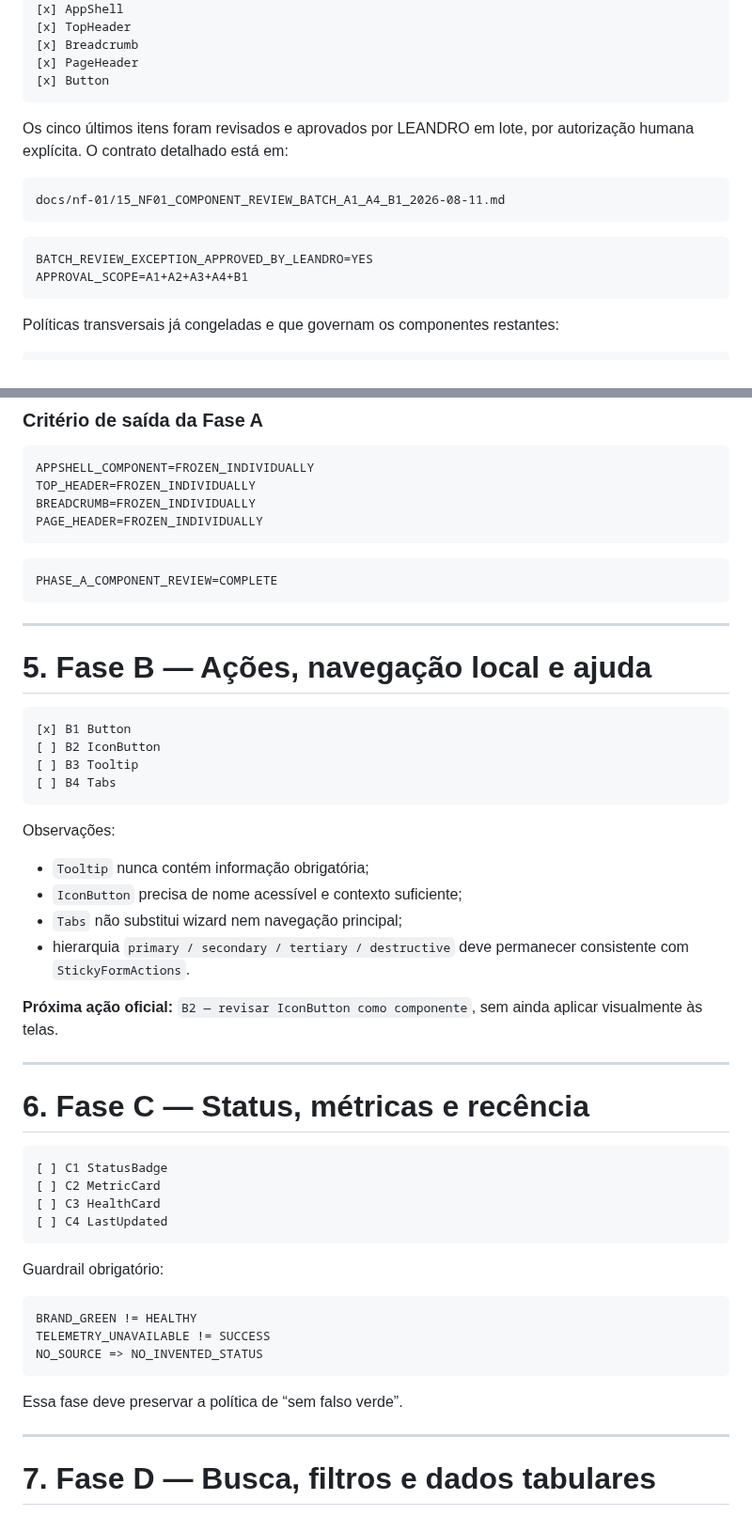
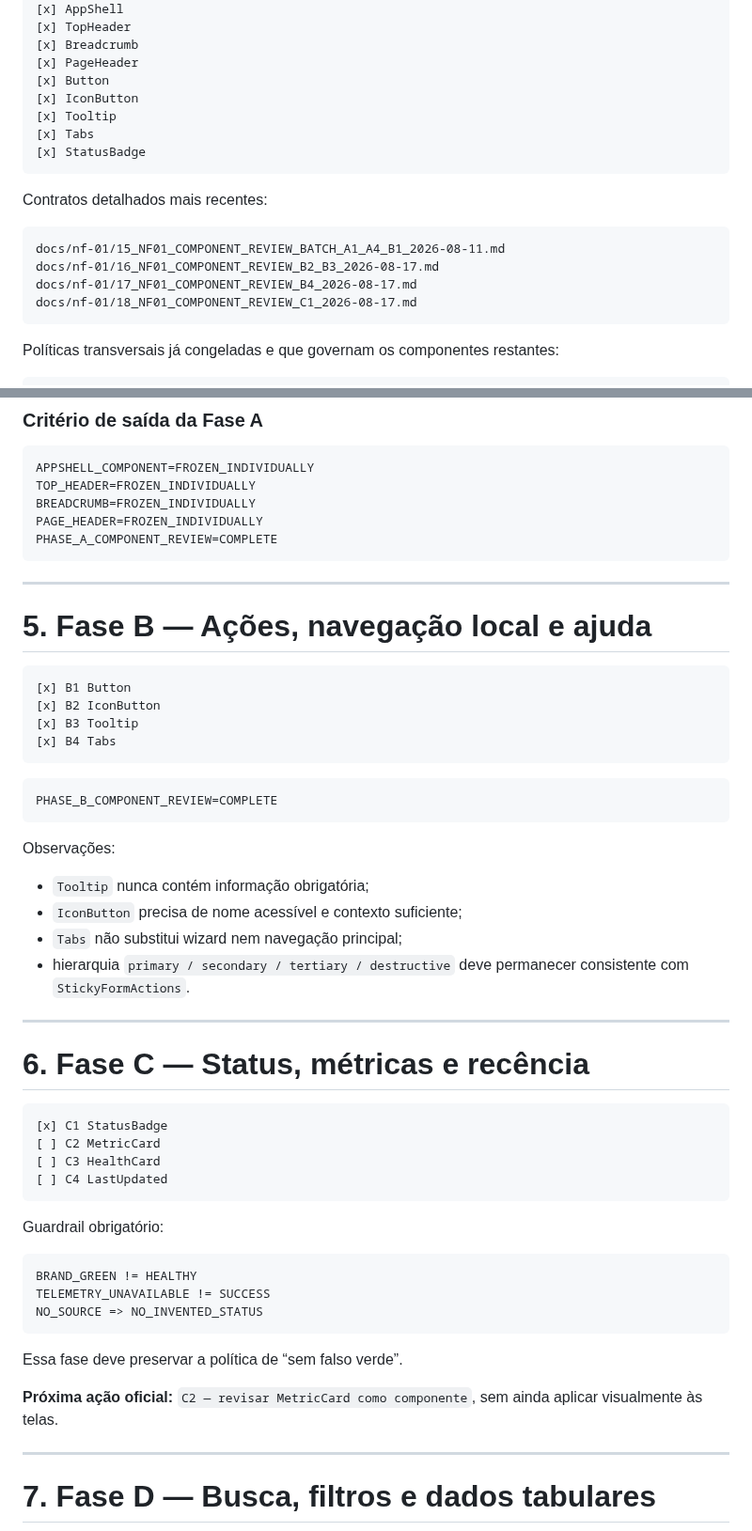
Before and after one commit to leon337/reconhecimento_facial, a Markdown page: docs/nf-01/13_NF01_REMAINING_WORK_ROADMAP.md, 2 parts joined by grey strips. Shown at 94% size. Drawn GitHub-style.

Commit message:
docs(nf-01): reconciliar roadmap após gates B2-B4 e C1

````diff
--- a/docs/nf-01/13_NF01_REMAINING_WORK_ROADMAP.md
+++ b/docs/nf-01/13_NF01_REMAINING_WORK_ROADMAP.md
@@ -89,17 +89,19 @@ A baseline define nomes, papéis, estados gerais e limites. A revisão individua
 [x] Breadcrumb
 [x] PageHeader
 [x] Button
+[x] IconButton
+[x] Tooltip
+[x] Tabs
+[x] StatusBadge
 ```
 
-Os cinco últimos itens foram revisados e aprovados por LEANDRO em lote, por autorização humana explícita. O contrato detalhado está em:
+Contratos detalhados mais recentes:
 
 ```text
 docs/nf-01/15_NF01_COMPONENT_REVIEW_BATCH_A1_A4_B1_2026-08-11.md
-```
-
-```text
-BATCH_REVIEW_EXCEPTION_APPROVED_BY_LEANDRO=YES
-APPROVAL_SCOPE=A1+A2+A3+A4+B1
+docs/nf-01/16_NF01_COMPONENT_REVIEW_B2_B3_2026-08-17.md
+docs/nf-01/17_NF01_COMPONENT_REVIEW_B4_2026-08-17.md
+docs/nf-01/18_NF01_COMPONENT_REVIEW_C1_2026-08-17.md
 ```
 
 Políticas transversais já congeladas e que governam os componentes restantes:
@@ -177,9 +179,6 @@ APPSHELL_COMPONENT=FROZEN_INDIVIDUALLY
 TOP_HEADER=FROZEN_INDIVIDUALLY
 BREADCRUMB=FROZEN_INDIVIDUALLY
 PAGE_HEADER=FROZEN_INDIVIDUALLY
-```
-
-```text
 PHASE_A_COMPONENT_REVIEW=COMPLETE
 ```
 
@@ -189,9 +188,13 @@ PHASE_A_COMPONENT_REVIEW=COMPLETE
 
 ```text
 [x] B1 Button
-[ ] B2 IconButton
-[ ] B3 Tooltip
-[ ] B4 Tabs
+[x] B2 IconButton
+[x] B3 Tooltip
+[x] B4 Tabs
+```
+
+```text
+PHASE_B_COMPONENT_REVIEW=COMPLETE
 ```
 
 Observações:
@@ -201,14 +204,12 @@ Observações:
 - `Tabs` não substitui wizard nem navegação principal;
 - hierarquia `primary / secondary / tertiary / destructive` deve permanecer consistente com `StickyFormActions`.
 
-**Próxima ação oficial:** `B2 — revisar IconButton como componente`, sem ainda aplicar visualmente às telas.
-
 ---
 
 # 6. Fase C — Status, métricas e recência
 
 ```text
-[ ] C1 StatusBadge
+[x] C1 StatusBadge
 [ ] C2 MetricCard
 [ ] C3 HealthCard
 [ ] C4 LastUpdated
@@ -223,6 +224,8 @@ NO_SOURCE => NO_INVENTED_STATUS
 ```
 
 Essa fase deve preservar a política de “sem falso verde”.
+
+**Próxima ação oficial:** `C2 — revisar MetricCard como componente`, sem ainda aplicar visualmente às telas.
 
 ---
 
````
Also changed, not shown: other parts of docs/nf-01/13_NF01_REMAINING_WORK_ROADMAP.md (+6 -3 lines).
